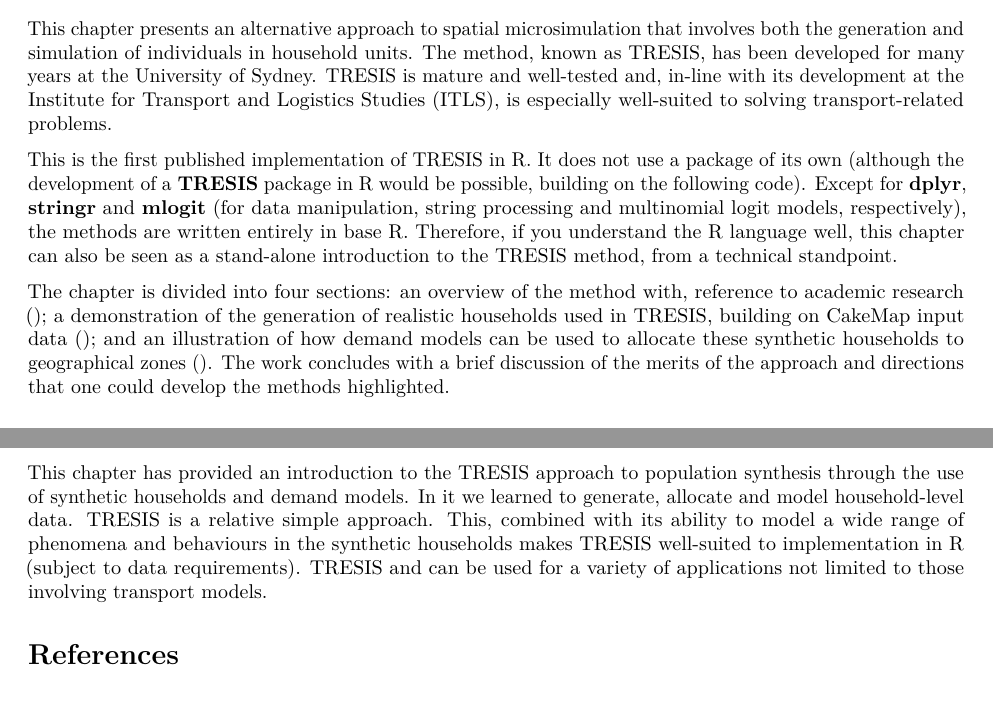
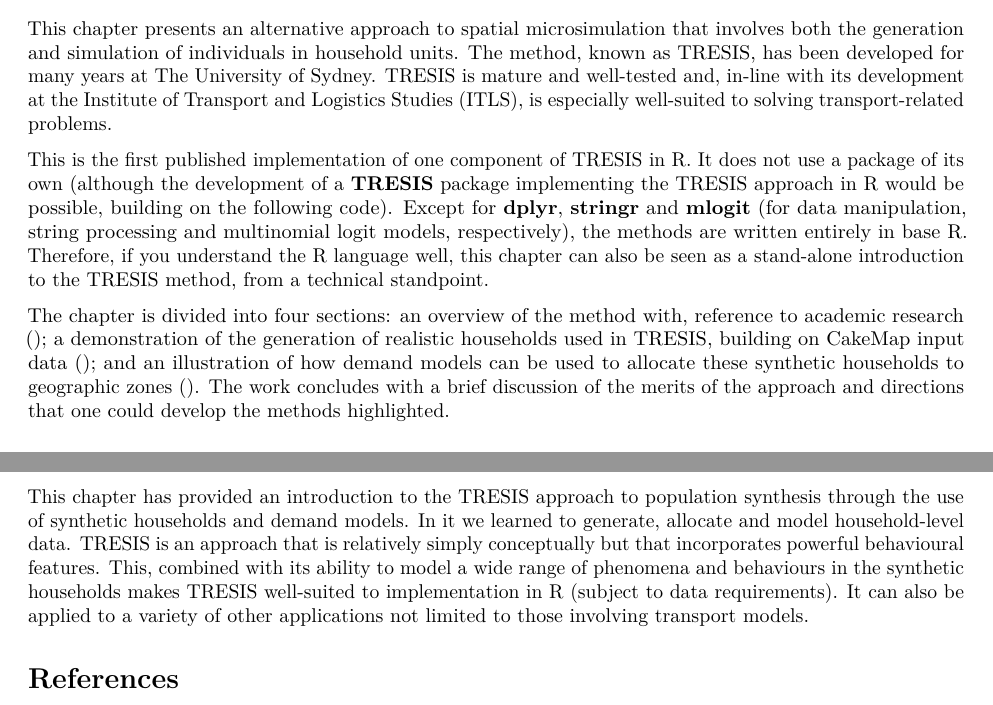
Before and after one commit to Robinlovelace/spatial-microsim-book, an R Markdown document (11-Tresis_chapter.Rmd): two parts of pages 1 and 14 of 14, joined at a grey line, cut so that both start at the same text. Rendered offline with R 4.5, knitr and Pandoc, then LaTeX, with nearby package versions; some code elsewhere in the file could not run offline.

Commit message:
Minor edits to TRESIS chapter.

```diff
--- a/11-Tresis_chapter.Rmd
+++ b/11-Tresis_chapter.Rmd
@@ -17,12 +17,13 @@ library(knitr) # Needed for the kable function used in this chapter.
 
 This chapter presents an alternative approach to spatial microsimulation that involves both the
 generation and simulation of individuals in household units. The method, known as TRESIS, has
-been developed for many years at the University of Sydney. TRESIS is mature and well-tested and,
-in-line with its development at the Institute for Transport and Logistics Studies (ITLS), is especially
+been developed for many years at The University of Sydney. TRESIS is mature and well-tested and,
+in-line with its development at the Institute of Transport and Logistics Studies (ITLS), is especially
 well-suited to solving transport-related problems.
 
-This is the first published implementation of TRESIS in R. It does not use a package of its own
-(although the development of a **TRESIS** package in R would be possible, building on the following code).
+This is the first published implementation of one component of TRESIS in R.
+It does not use a package of its own
+(although the development of a **TRESIS** package implementing the TRESIS approach in R would be possible, building on the following code).
 Except for **dplyr**, **stringr** and **mlogit** (for data manipulation, string processing and
 multinomial logit models, respectively), the methods are written entirely in base R.
 Therefore, if you understand the R language well, this chapter can also be seen as a stand-alone introduction
@@ -31,7 +32,7 @@ to the TRESIS method, from a technical standpoint.
 The chapter is divided into four sections: an overview of the method with, reference to academic
 research ([](#tresis-over)); a demonstration of the generation of realistic households used in
 TRESIS, building on CakeMap input data ([](#tresis-house)); and an illustration of how demand
-models can be used to allocate these synthetic households to geographical zones ([](#tresis-alloc)).
+models can be used to allocate these synthetic households to geographic zones ([](#tresis-alloc)).
 The work concludes with a brief discussion of the merits of the approach and directions that one
 could develop the methods highlighted.
 
@@ -791,10 +792,10 @@ In particular, implementing full network assignment in R is likely to be particu
 ### Summary
 
 This chapter has provided an introduction to the TRESIS approach to population synthesis through the use of synthetic households and demand models. In it we learned to generate, allocate and model household-level
-data. TRESIS is a relative simple approach. This, combined with
+data. TRESIS is an approach that is relatively simply conceptually but that incorporates powerful behavioural features. This, combined with
 its ability to model a wide range of phenomena and behaviours in
 the synthetic households makes TRESIS well-suited to implementation in R
-(subject to data requirements). TRESIS
-and can be used for a variety of applications not limited to those involving transport models.
+(subject to data requirements).
+It can also be applied to a variety of other applications not limited to those involving transport models.
 
 # References
```
